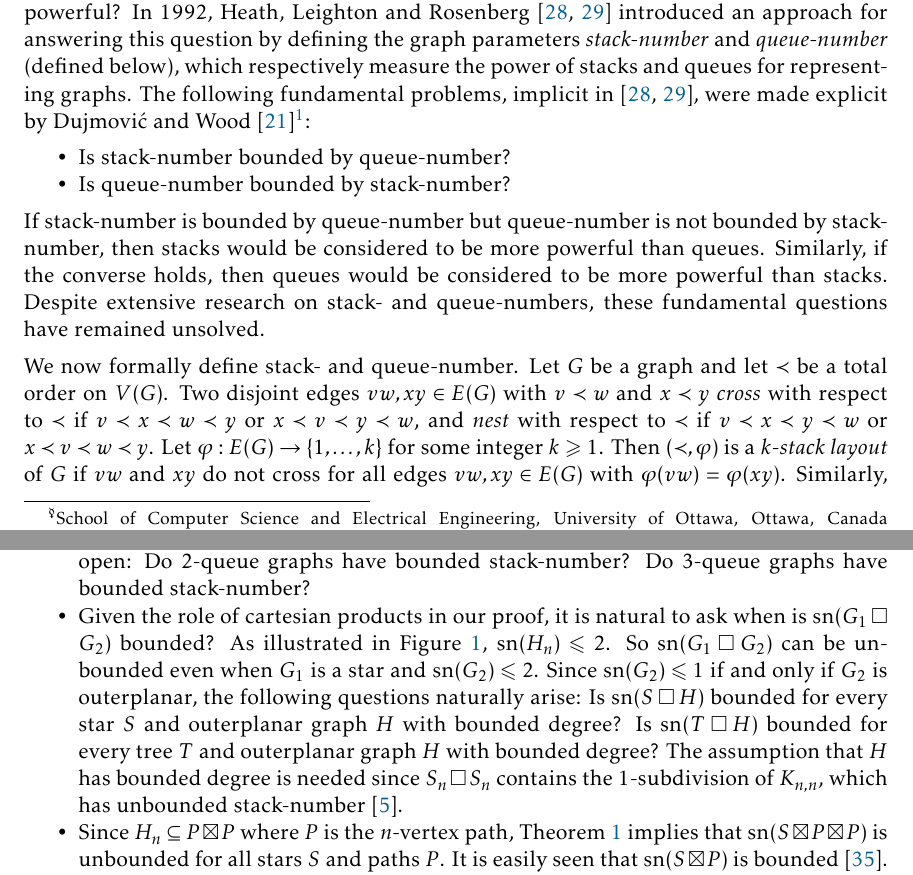
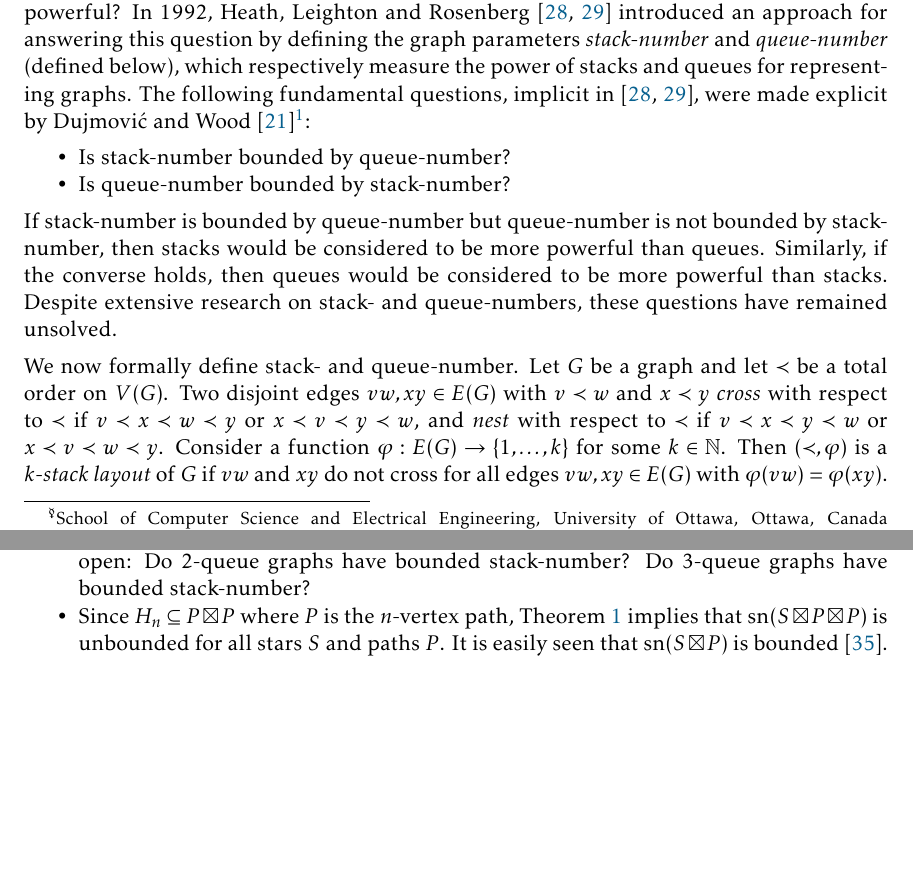
Before and after one commit to patmorin/sn-vs-qn, a LaTeX document (sn-vs-qn.tex): two parts of pages 1 and 9 of 11, joined at a grey line, cut so that both start at the same text, the shorter picture padded with empty space. Compiled offline with pdfLaTeX.

Commit message:
minor  additions

```diff
--- a/sn-vs-qn.tex
+++ b/sn-vs-qn.tex
@@ -78,17 +78,17 @@ We describe a family of graphs with queue-number at most 4 but unbounded stack-n
 
 \section{Introduction}
 
-Stacks and queues are fundamental data structures in computer science, but which is more powerful? In 1992, Heath, Leighton and Rosenberg~\cite{HLR92,HR92} introduced an approach for answering this question by defining the graph parameters \textit{stack-number} and \textit{queue-number} (defined below), which respectively measure the power of stacks and queues for representing graphs. The following fundamental problems, implicit in \citep{HLR92,HR92}, were made explicit by \citet{DujWoo05}\footnote{A \emph{graph parameter} is a function $\alpha$ such that $\alpha(G)\in\mathbb{R}$ for every graph $G$ and such that $\alpha(G_1)=\alpha(G_2)$ for all isomorphic graphs $G_1$ and $G_2$. A graph parameter $\alpha$ is \textit{bounded} by a graph parameter $\beta$ if there exists a function $f$ such that $\alpha(G) \leq f(\beta(G))$ for every graph $G$.}:
+Stacks and queues are fundamental data structures in computer science, but which is more powerful? In 1992, Heath, Leighton and Rosenberg~\cite{HLR92,HR92} introduced an approach for answering this question by defining the graph parameters \textit{stack-number} and \textit{queue-number} (defined below), which respectively measure the power of stacks and queues for representing graphs. The following fundamental questions, implicit in \citep{HLR92,HR92}, were made explicit by \citet{DujWoo05}\footnote{A \emph{graph parameter} is a function $\alpha$ such that $\alpha(G)\in\mathbb{R}$ for every graph $G$ and such that $\alpha(G_1)=\alpha(G_2)$ for all isomorphic graphs $G_1$ and $G_2$. A graph parameter $\alpha$ is \textit{bounded} by a graph parameter $\beta$ if there exists a function $f$ such that $\alpha(G) \leq f(\beta(G))$ for every graph $G$.}:
 \begin{compactitem}
 	\item Is stack-number bounded by queue-number?
 	\item Is queue-number bounded by stack-number?
 \end{compactitem}
 
-If stack-number is bounded by queue-number but queue-number is not bounded by stack-number, then stacks would be considered to be more powerful than queues. Similarly, if the converse holds, then queues would be considered to be more powerful than stacks. Despite extensive research on stack- and queue-numbers, these fundamental questions have remained unsolved.
+If stack-number is bounded by queue-number but queue-number is not bounded by stack-number, then stacks would be considered to be more powerful than queues. Similarly, if the converse holds, then queues would be considered to be more powerful than stacks. Despite extensive research on stack- and queue-numbers, these questions have remained unsolved.
 
 %A set of $k$ pairwise nested edges is called a \emph{$k$-rainbow} and a set of $k$ pairwise crossing edges is called a \emph{$k$-twist}. A set of $k$ edges, no pair of which nest and no pair of which cross is called a \emph{hopper}.
 
-We now formally define stack- and queue-number. Let $G$ be a graph and let $\prec$ be a total order on $V(G)$.  Two disjoint edges $vw,xy\in E(G)$ with $v\prec w$ and $x\prec y$ \emph{cross} with respect to $\prec$ if $v\prec x\prec w\prec y$ or $x\prec v\prec y\prec w$, and \emph{nest} with respect to $\prec$ if $v\prec x\prec y\prec w$ or $x\prec v\prec w\prec y$. Let $\varphi:E(G)\to\{1,\ldots,k\}$ for some integer $k\ge 1$. Then $(\prec,\varphi)$ is a \emph{$k$-stack layout} of $G$ if $vw$ and $xy$ do not cross for all edges $vw,xy\in E(G)$ with $\varphi(vw) = \varphi(xy)$. Similarly, $(\prec,\varphi)$ is a \emph{$k$-queue layout} of $G$ if $vw$ and $xy$ do not nest for all edges $vw,xy\in E(G)$ with  $\varphi(vw)=\varphi(xy)$. See \cref{layouts} for examples. The smallest integer $s$ for which $G$ has an $s$-stack layout is called the \emph{stack-number} of $G$, denoted  $\sn(G)$. The smallest integer $q$ for which $G$ has a $q$-queue layout is called the \emph{queue-number} of $G$, denoted $\qn(G)$.
+We now formally define stack- and queue-number. Let $G$ be a graph and let $\prec$ be a total order on $V(G)$.  Two disjoint edges $vw,xy\in E(G)$ with $v\prec w$ and $x\prec y$ \emph{cross} with respect to $\prec$ if $v\prec x\prec w\prec y$ or $x\prec v\prec y\prec w$, and \emph{nest} with respect to $\prec$ if $v\prec x\prec y\prec w$ or $x\prec v\prec w\prec y$. Consider a function $\varphi:E(G)\to\{1,\ldots,k\}$ for some $k\in\N$. Then $(\prec,\varphi)$ is a \emph{$k$-stack layout} of $G$ if $vw$ and $xy$ do not cross for all edges $vw,xy\in E(G)$ with $\varphi(vw) = \varphi(xy)$. Similarly, $(\prec,\varphi)$ is a \emph{$k$-queue layout} of $G$ if $vw$ and $xy$ do not nest for all edges $vw,xy\in E(G)$ with  $\varphi(vw)=\varphi(xy)$. See \cref{layouts} for examples. The smallest integer $s$ for which $G$ has an $s$-stack layout is called the \emph{stack-number} of $G$, denoted  $\sn(G)$. The smallest integer $q$ for which $G$ has a $q$-queue layout is called the \emph{queue-number} of $G$, denoted $\qn(G)$.
 
 \begin{figure}[H]
 	\centering
@@ -365,8 +365,6 @@ Finally, we mention some more open problems:
 \begin{compactitem}
 \item Recall that every 1-queue graph has a 2-stack layout \citep{HLR92} and we proved that there are 4-queue graphs with unbounded stack-number. The following questions remain open: Do 2-queue graphs have bounded stack-number? Do 3-queue graphs have bounded stack-number?
 
-\item Given the role of cartesian products in our proof, it is natural to ask when is $\sn(G_1\CartProd G_2)$ bounded? As illustrated in \cref{layouts}, $\sn(H_n) \leq 2$. So $\sn(G_1\CartProd G_2)$ can be unbounded even when $G_1$ is a star and $\sn(G_2)\leq 2$. Since $\sn(G_2)\leq 1$ if and only if $G_2$ is outerplanar, the following questions naturally arise: Is $\sn(S \CartProd H)$ bounded for every star $S$ and outerplanar graph $H$ with bounded degree? Is $\sn(T \CartProd H)$ bounded for every tree $T$ and outerplanar graph $H$ with bounded degree? The assumption that $H$ has bounded degree is needed since $S_n \CartProd S_n$ contains the 1-subdivision of $K_{n,n}$, which has unbounded stack-number~\citep{Blankenship-PhD03}.
-
 \item Since $H_n\subseteq P \boxtimes P$ where $P$ is the $n$-vertex path, \cref{family} implies that $\sn(S\boxtimes P\boxtimes P)$ is unbounded for all stars $S$ and paths $P$. It is easily seen that $\sn(S\boxtimes P)$ is bounded~\citep{Pupyrev20}. The following question naturally arises (independently asked by \citet{Pupyrev20}): Is $\sn(T \boxtimes P)$ bounded for all trees $T$ and paths $P$? We conjecture the answer is ``no''.
 
 \end{compactitem}
```
Also changed, not shown: sn-vs-qn.bbl, sn-vs-qn.pdf, sn-vs-qn.tex (14 more changed lines), 3 other files.
